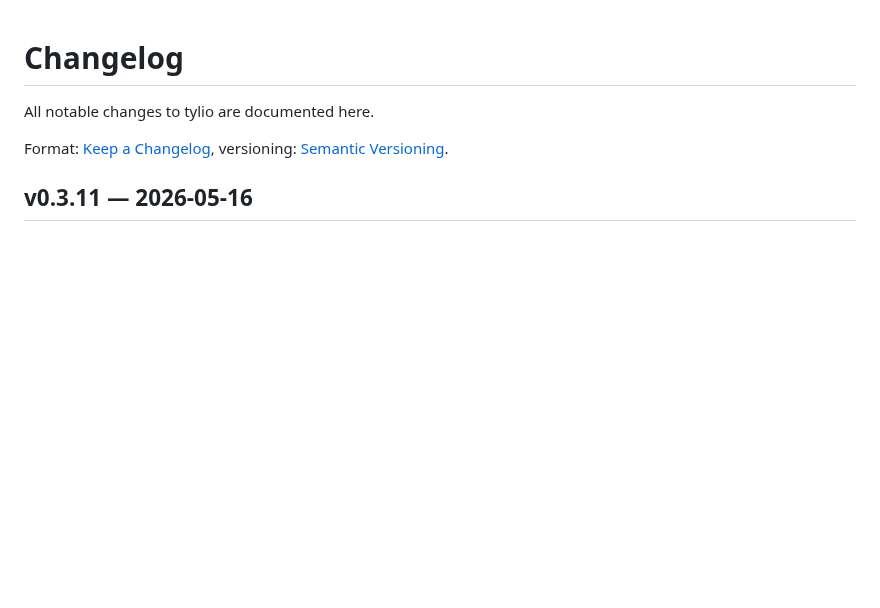
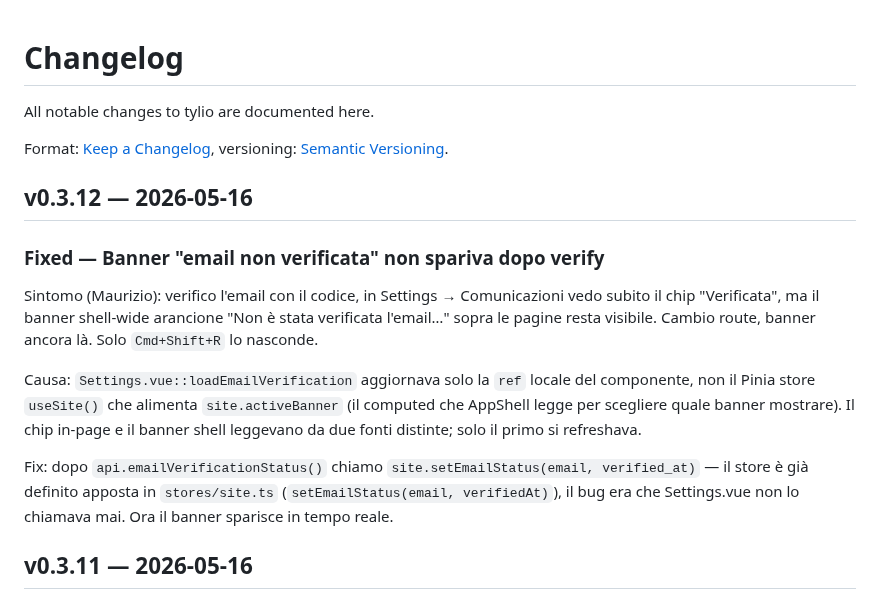
Before and after one commit to simplemal/tylio, a Markdown page: CHANGELOG.md, the part around the change. Drawn GitHub-style; blank space fills up the shorter version.

Commit message:
chore(release): v0.3.12

```diff
--- a/CHANGELOG.md
+++ b/CHANGELOG.md
@@ -4,6 +4,17 @@ All notable changes to tylio are documented here.
 
 Format: [Keep a Changelog](https://keepachangelog.com/en/1.1.0/),
 versioning: [Semantic Versioning](https://semver.org/spec/v2.0.0.html).
+
+
+## v0.3.12 — 2026-05-16
+
+### Fixed — Banner "email non verificata" non spariva dopo verify
+
+Sintomo (Maurizio): verifico l'email con il codice, in Settings → Comunicazioni vedo subito il chip "Verificata", ma il banner shell-wide arancione "Non è stata verificata l'email…" sopra le pagine resta visibile. Cambio route, banner ancora là. Solo `Cmd+Shift+R` lo nasconde.
+
+Causa: `Settings.vue::loadEmailVerification` aggiornava solo la `ref` locale del componente, non il Pinia store `useSite()` che alimenta `site.activeBanner` (il computed che AppShell legge per scegliere quale banner mostrare). Il chip in-page e il banner shell leggevano da due fonti distinte; solo il primo si refreshava.
+
+Fix: dopo `api.emailVerificationStatus()` chiamo `site.setEmailStatus(email, verified_at)` — il store è già definito apposta in `stores/site.ts` (`setEmailStatus(email, verifiedAt)`), il bug era che Settings.vue non lo chiamava mai. Ora il banner sparisce in tempo reale.
 
 
 ## v0.3.11 — 2026-05-16
```
